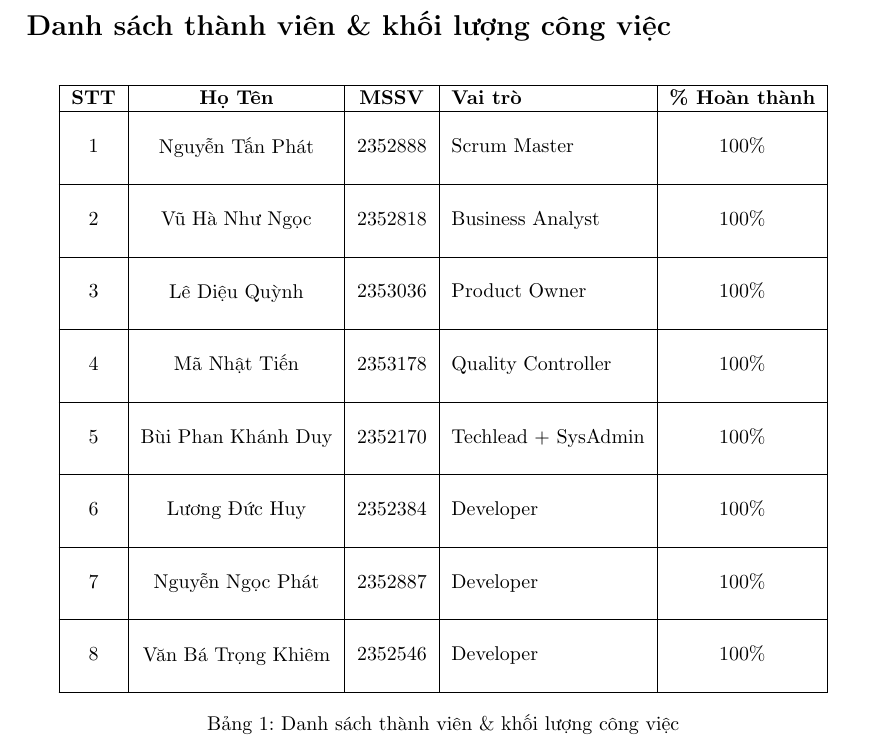
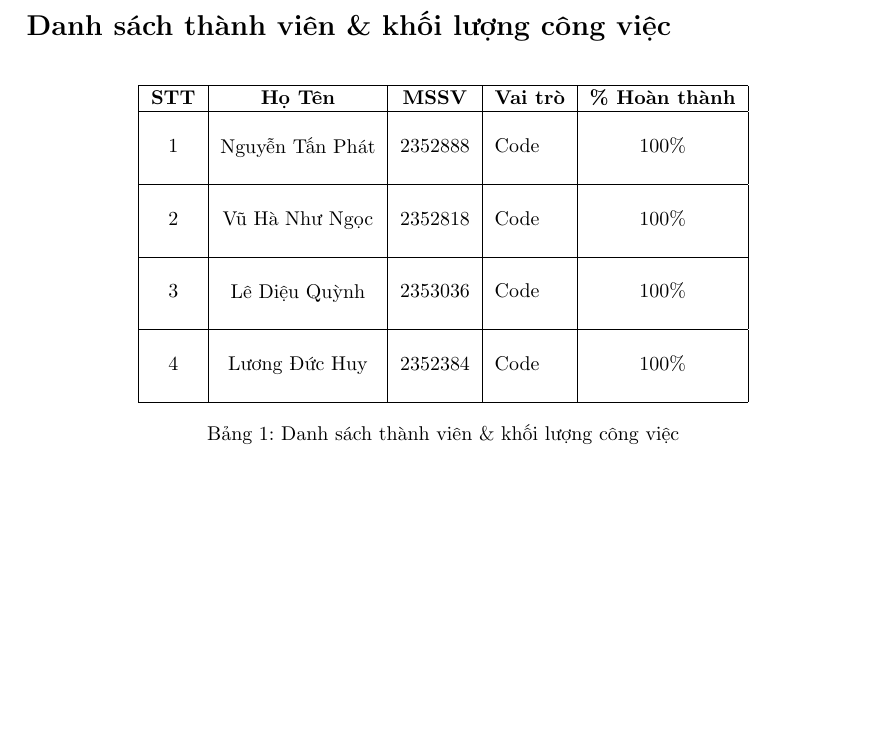
Before and after one commit to MrCopperrrr/Computer_Network_Assignment_1_Report, a LaTeX document (main.tex, which reads Section/Members.tex): part of page 5 of 5, cut so that both start at the same text. Compiled offline with pdfLaTeX.

Commit message:
change workload table

```diff
--- a/Section/Members.tex
+++ b/Section/Members.tex
@@ -9,52 +9,29 @@
 \hline
 %======= Student 1 =======
 \multirow{3}{*}{1} & \multirow{3}{*}{Nguyễn Tấn Phát} & \multirow{3}{*}{2352888} &
-\multirow{3}{*}{Scrum Master} & \multirow{3}{*}{100\%}\\
+\multirow{3}{*}{Code} & \multirow{3}{*}{100\%}\\
 & &  & &\\
 & &  & &\\
 \hline
 %======= Student 2 =======
 \multirow{3}{*}{2} & \multirow{3}{*}{Vũ Hà Như Ngọc} & \multirow{3}{*}{2352818} &
-\multirow{3}{*}{Business Analyst} & \multirow{3}{*}{100\%}\\
+\multirow{3}{*}{Code} & \multirow{3}{*}{100\%}\\
 & &  & &\\
 & &  & &\\
 \hline
 %======= Student 3 =======
 \multirow{3}{*}{3} & \multirow{3}{*}{Lê Diệu Quỳnh} & \multirow{3}{*}{2353036} &
-\multirow{3}{*}{Product Owner} & \multirow{3}{*}{100\%}\\
+\multirow{3}{*}{Code} & \multirow{3}{*}{100\%}\\
 & &  & &\\
 & &  & &\\
 \hline
 %======= Student 4 =======
-\multirow{3}{*}{4} & \multirow{3}{*}{Mã Nhật Tiến} & \multirow{3}{*}{2353178} &
-\multirow{3}{*}{Quality Controller} & \multirow{3}{*}{100\%}\\
+\multirow{3}{*}{4} & \multirow{3}{*}{Lương Đức Huy} & \multirow{3}{*}{2352384} &
+\multirow{3}{*}{Code} & \multirow{3}{*}{100\%}\\
 & &  & &\\
 & &  & &\\
 \hline
-%======= Student 5 =======
-\multirow{3}{*}{5} & \multirow{3}{*}{Bùi Phan Khánh Duy} & \multirow{3}{*}{2352170} &
-\multirow{3}{*}{Techlead + SysAdmin} & \multirow{3}{*}{100\%}\\
-& &  & &\\
-& &  & &\\
-\hline
-%======= Student 6 =======
-\multirow{3}{*}{6} & \multirow{3}{*}{Lương Đức Huy} & \multirow{3}{*}{2352384} &
-\multirow{3}{*}{Developer} & \multirow{3}{*}{100\%}\\
-& &  & &\\
-& &  & &\\
-\hline
-%======= Student 7 =======
-\multirow{3}{*}{7} & \multirow{3}{*}{Nguyễn Ngọc Phát} & \multirow{3}{*}{2352887} &
-\multirow{3}{*}{Developer} & \multirow{3}{*}{100\%}\\
-& &  & &\\
-& &  & &\\
-\hline
-%======= Student 8 =======
-\multirow{3}{*}{8} & \multirow{3}{*}{Văn Bá Trọng Khiêm} & \multirow{3}{*}{2352546} &
-\multirow{3}{*}{Developer} & \multirow{3}{*}{100\%}\\
-& &  & &\\
-& &  & &\\
-\hline
+
 
 \hline
 \end{tabular}
```
